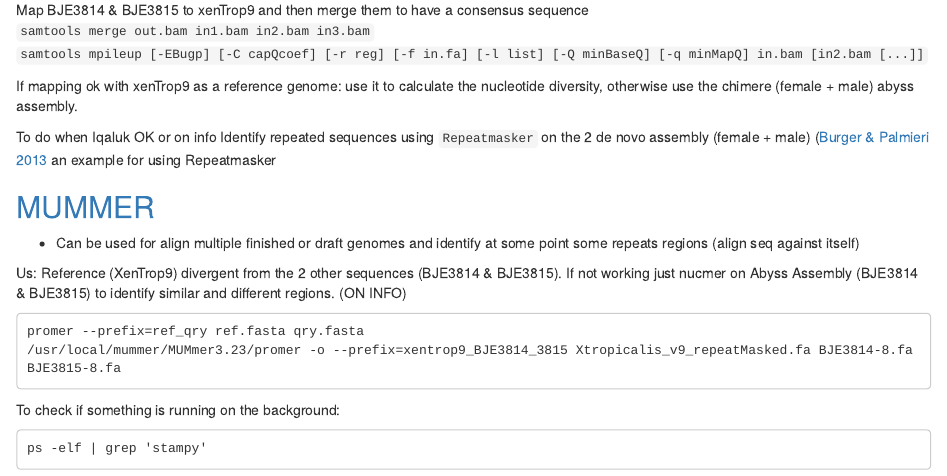
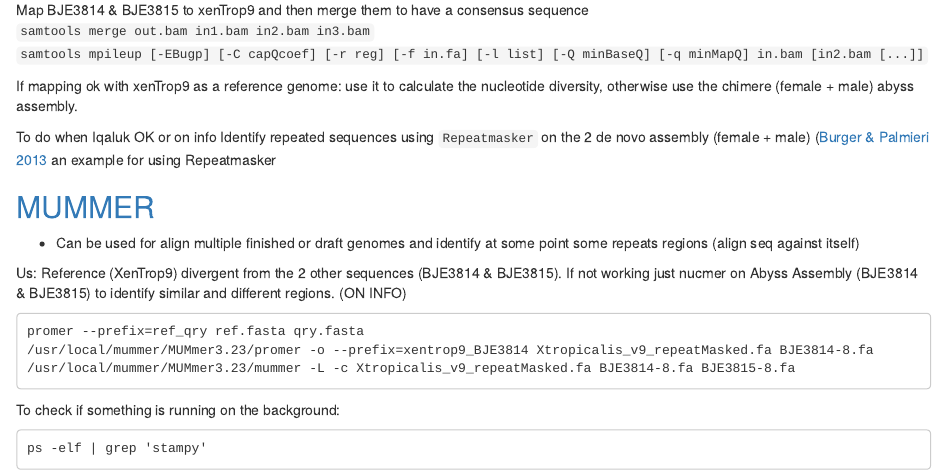
Before and after one commit to caro46/Hymenochirus, an R Markdown document (Assembly.Rmd): the page in a window 1100 px wide, from 3870 px down. Rendered offline with R 4.5, knitr and Pandoc, with nearby package versions; long lines of code are wrapped.

Commit message:
Update Assembly.Rmd

````diff
--- a/Assembly.Rmd
+++ b/Assembly.Rmd
@@ -181,7 +181,8 @@ Identify repeated sequences using `Repeatmasker` on the 2 de novo assembly (fema
 Us: Reference (XenTrop9) divergent from the 2 other sequences (BJE3814 & BJE3815). If not working just nucmer on Abyss Assembly (BJE3814 & BJE3815) to identify similar and different regions. (ON INFO)
 ```
 promer --prefix=ref_qry ref.fasta qry.fasta
-/usr/local/mummer/MUMmer3.23/promer -o --prefix=xentrop9_BJE3814_3815 Xtropicalis_v9_repeatMasked.fa BJE3814-8.fa BJE3815-8.fa
+/usr/local/mummer/MUMmer3.23/promer -o --prefix=xentrop9_BJE3814 Xtropicalis_v9_repeatMasked.fa BJE3814-8.fa
+/usr/local/mummer/MUMmer3.23/mummer -L -c Xtropicalis_v9_repeatMasked.fa BJE3814-8.fa BJE3815-8.fa
 ```
 
 To check if something is running on the background:
````
